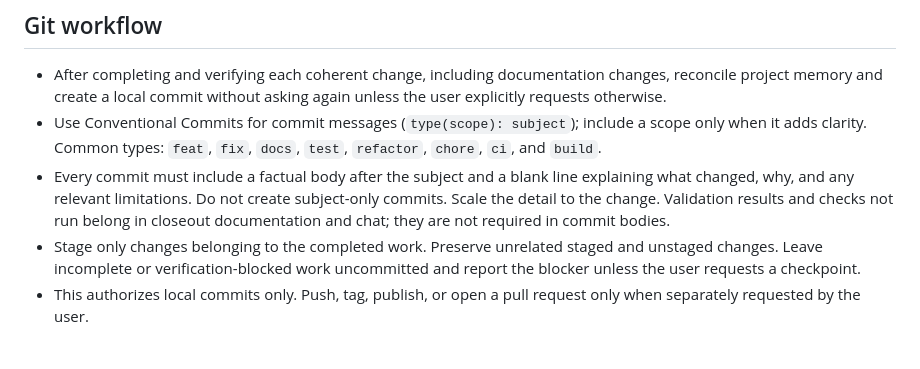
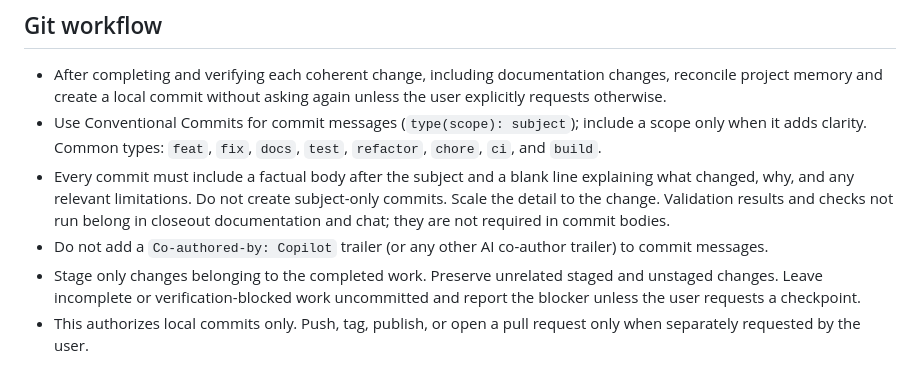
Before and after one commit to nickosh/naizo, a Markdown page: AGENTS.md, the part around the change. GitHub-like rendering.

Commit message:
docs(agents): forbid AI co-author trailers in commits
Add a Git workflow rule to AGENTS.md telling agents not to append a
Co-authored-by: Copilot trailer, or any other AI co-author trailer, to
commit messages. This makes the owner's preference persist across
agent sessions in this repository.

```diff
--- a/AGENTS.md
+++ b/AGENTS.md
@@ -89,5 +89,6 @@ Use proportional verification:
 - After completing and verifying each coherent change, including documentation changes, reconcile project memory and create a local commit without asking again unless the user explicitly requests otherwise.
 - Use Conventional Commits for commit messages (`type(scope): subject`); include a scope only when it adds clarity. Common types: `feat`, `fix`, `docs`, `test`, `refactor`, `chore`, `ci`, and `build`.
 - Every commit must include a factual body after the subject and a blank line explaining what changed, why, and any relevant limitations. Do not create subject-only commits. Scale the detail to the change. Validation results and checks not run belong in closeout documentation and chat; they are not required in commit bodies.
+- Do not add a `Co-authored-by: Copilot` trailer (or any other AI co-author trailer) to commit messages.
 - Stage only changes belonging to the completed work. Preserve unrelated staged and unstaged changes. Leave incomplete or verification-blocked work uncommitted and report the blocker unless the user requests a checkpoint.
 - This authorizes local commits only. Push, tag, publish, or open a pull request only when separately requested by the user.
```
